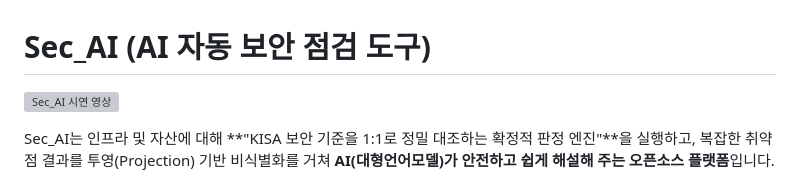
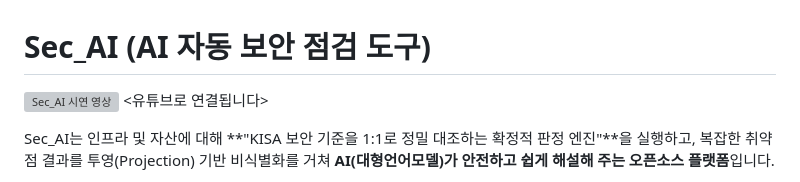
Before and after one commit to CyberSec0108/Sec_AI, a Markdown page: README.md, the part around the change. Rendered like a GitHub page; grey boxes are pictures that could not be loaded.

```diff
--- a/README.md
+++ b/README.md
@@ -1,6 +1,7 @@
 # Sec_AI (AI 자동 보안 점검 도구)
 
 [![Sec_AI 시연 영상](https://img.youtube.com/vi/1PsSlsWfYuk/maxresdefault.jpg)](https://youtu.be/1PsSlsWfYuk)
+<유튜브로 연결됩니다>
 
 Sec_AI는 인프라 및 자산에 대해 **"KISA 보안 기준을 1:1로 정밀 대조하는 확정적 판정 엔진"**을 실행하고, 복잡한 취약점 결과를 투영(Projection) 기반 비식별화를 거쳐 **AI(대형언어모델)가 안전하고 쉽게 해설해 주는 오픈소스 플랫폼**입니다.
 
```
